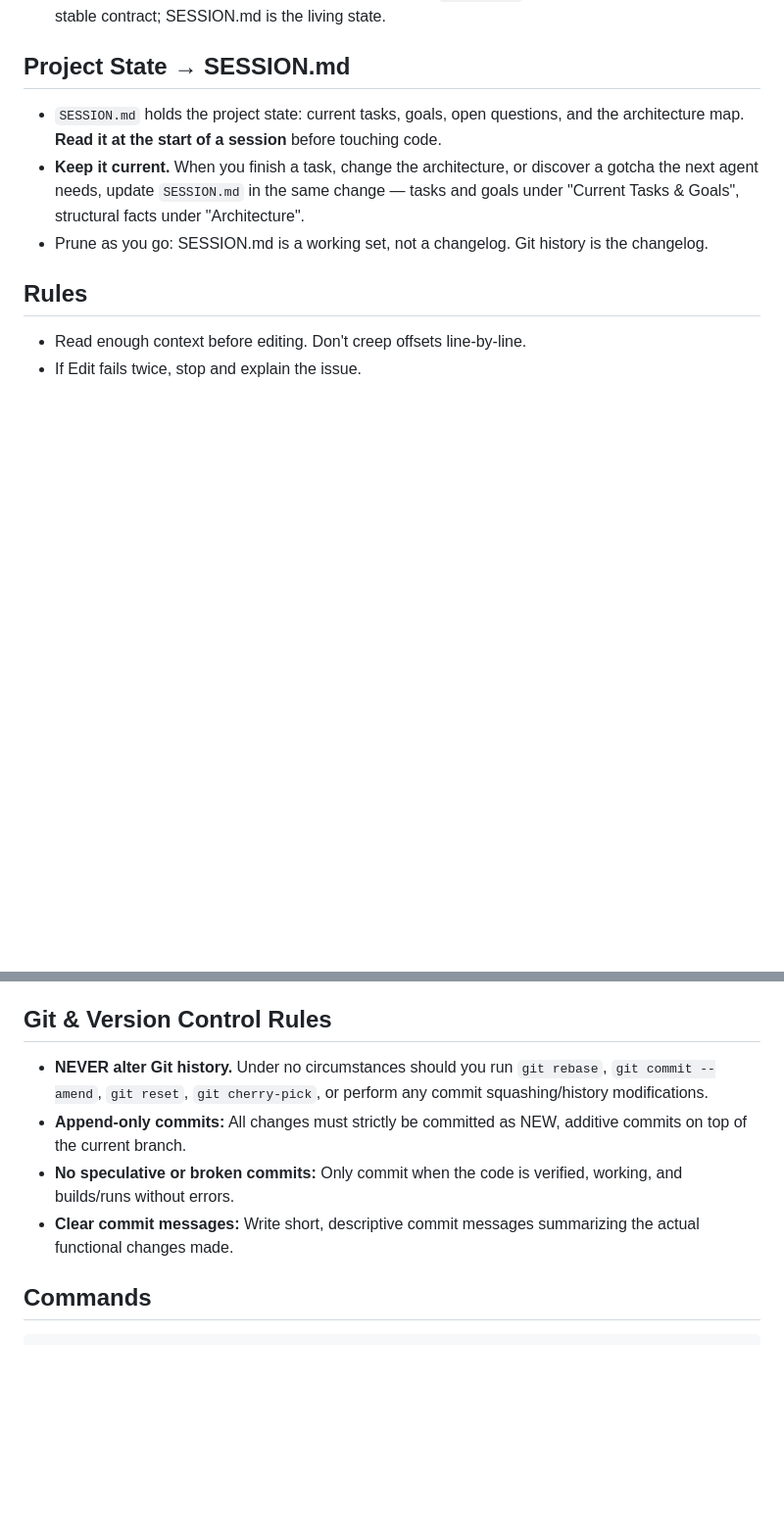
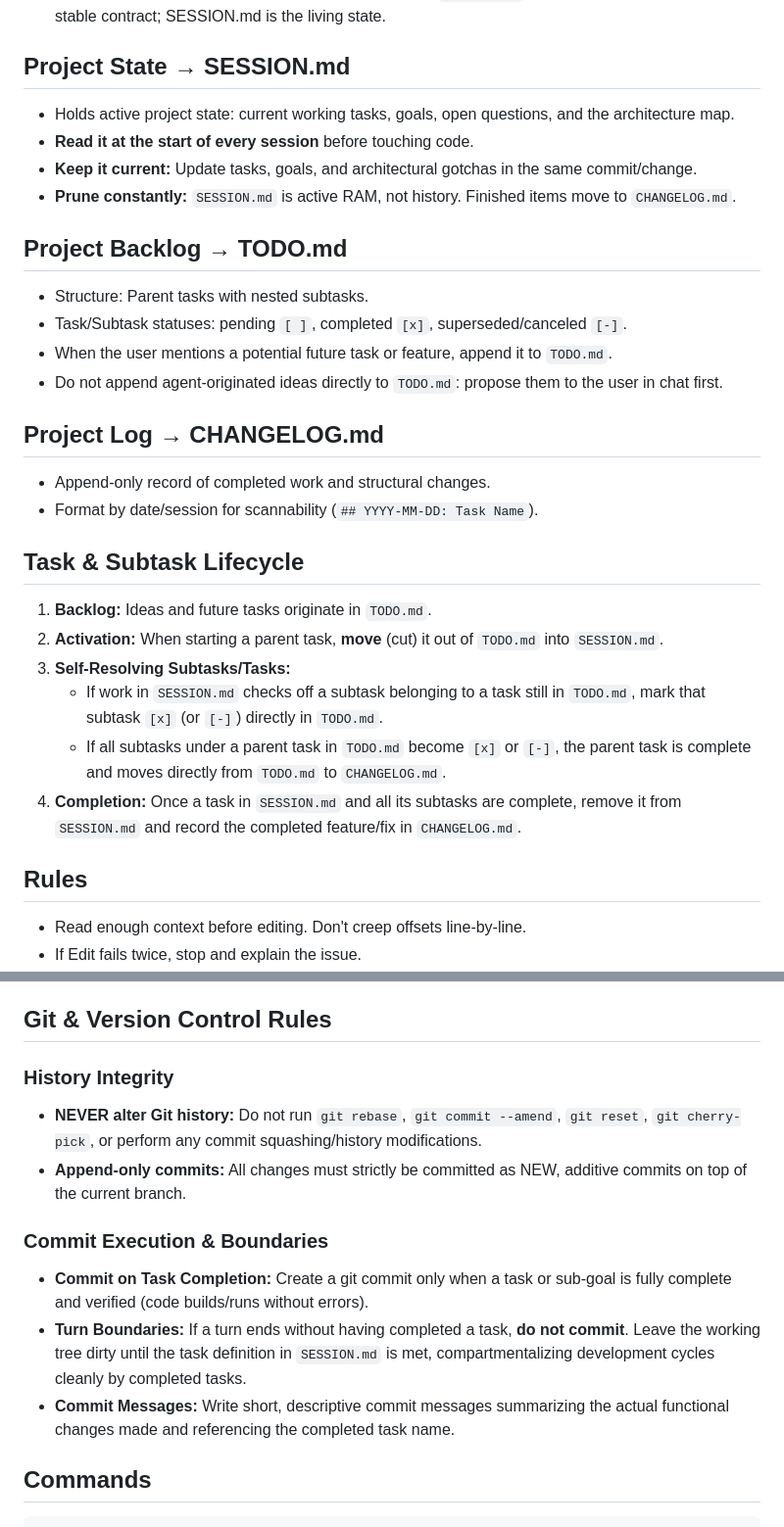
Before and after one commit to kompadre/openpatches, a Markdown page: AGENTS.md, 2 parts joined by grey strips. Shown at 98% size. Rendered like a GitHub page; blank space fills up the shorter version.

Commit message:
AGENTS.md: task lifecycle (TODO/SESSION/CHANGELOG) and commit boundaries; add TODO.md backlog
Co-Authored-By: Claude <noreply@anthropic.com>

```diff
--- a/AGENTS.md
+++ b/AGENTS.md
@@ -5,9 +5,28 @@
 - Everything you learn, decide, or want to record goes in `SESSION.md`, not here. AGENTS.md is the stable contract; SESSION.md is the living state.
 
 ## Project State → SESSION.md
-- `SESSION.md` holds the project state: current tasks, goals, open questions, and the architecture map. **Read it at the start of a session** before touching code.
-- **Keep it current.** When you finish a task, change the architecture, or discover a gotcha the next agent needs, update `SESSION.md` in the same change — tasks and goals under "Current Tasks & Goals", structural facts under "Architecture".
-- Prune as you go: SESSION.md is a working set, not a changelog. Git history is the changelog.
+- Holds active project state: current working tasks, goals, open questions, and the architecture map.
+- **Read it at the start of every session** before touching code.
+- **Keep it current:** Update tasks, goals, and architectural gotchas in the same commit/change.
+- **Prune constantly:** `SESSION.md` is active RAM, not history. Finished items move to `CHANGELOG.md`.
+
+## Project Backlog → TODO.md
+- Structure: Parent tasks with nested subtasks.
+- Task/Subtask statuses: pending `[ ]`, completed `[x]`, superseded/canceled `[-]`.
+- When the user mentions a potential future task or feature, append it to `TODO.md`.
+- Do not append agent-originated ideas directly to `TODO.md`: propose them to the user in chat first.
+
+## Project Log → CHANGELOG.md
+- Append-only record of completed work and structural changes.
+- Format by date/session for scannability (`## YYYY-MM-DD: Task Name`).
+
+## Task & Subtask Lifecycle
+1. **Backlog:** Ideas and future tasks originate in `TODO.md`.
+2. **Activation:** When starting a parent task, **move** (cut) it out of `TODO.md` into `SESSION.md`.
+3. **Self-Resolving Subtasks/Tasks:**
+   - If work in `SESSION.md` checks off a subtask belonging to a task still in `TODO.md`, mark that subtask `[x]` (or `[-]`) directly in `TODO.md`.
+   - If all subtasks under a parent task in `TODO.md` become `[x]` or `[-]`, the parent task is complete and moves directly from `TODO.md` to `CHANGELOG.md`.
+4. **Completion:** Once a task in `SESSION.md` and all its subtasks are complete, remove it from `SESSION.md` and record the completed feature/fix in `CHANGELOG.md`.
 
 ## Rules
 - Read enough context before editing. Don't creep offsets line-by-line.
@@ -27,10 +46,14 @@
 
 ## Git & Version Control Rules
 
-- **NEVER alter Git history.** Under no circumstances should you run `git rebase`, `git commit --amend`, `git reset`, `git cherry-pick`, or perform any commit squashing/history modifications.
+### History Integrity
+- **NEVER alter Git history:** Do not run `git rebase`, `git commit --amend`, `git reset`, `git cherry-pick`, or perform any commit squashing/history modifications.
 - **Append-only commits:** All changes must strictly be committed as NEW, additive commits on top of the current branch.
-- **No speculative or broken commits:** Only commit when the code is verified, working, and builds/runs without errors.
-- **Clear commit messages:** Write short, descriptive commit messages summarizing the actual functional changes made.
+
+### Commit Execution & Boundaries
+- **Commit on Task Completion:** Create a git commit only when a task or sub-goal is fully complete and verified (code builds/runs without errors).
+- **Turn Boundaries:** If a turn ends without having completed a task, **do not commit**. Leave the working tree dirty until the task definition in `SESSION.md` is met, compartmentalizing development cycles cleanly by completed tasks.
+- **Commit Messages:** Write short, descriptive commit messages summarizing the actual functional changes made and referencing the completed task name.
 
 ## Commands
 
```
Also changed, not shown: TODO.md (added, +10 -0 lines).
